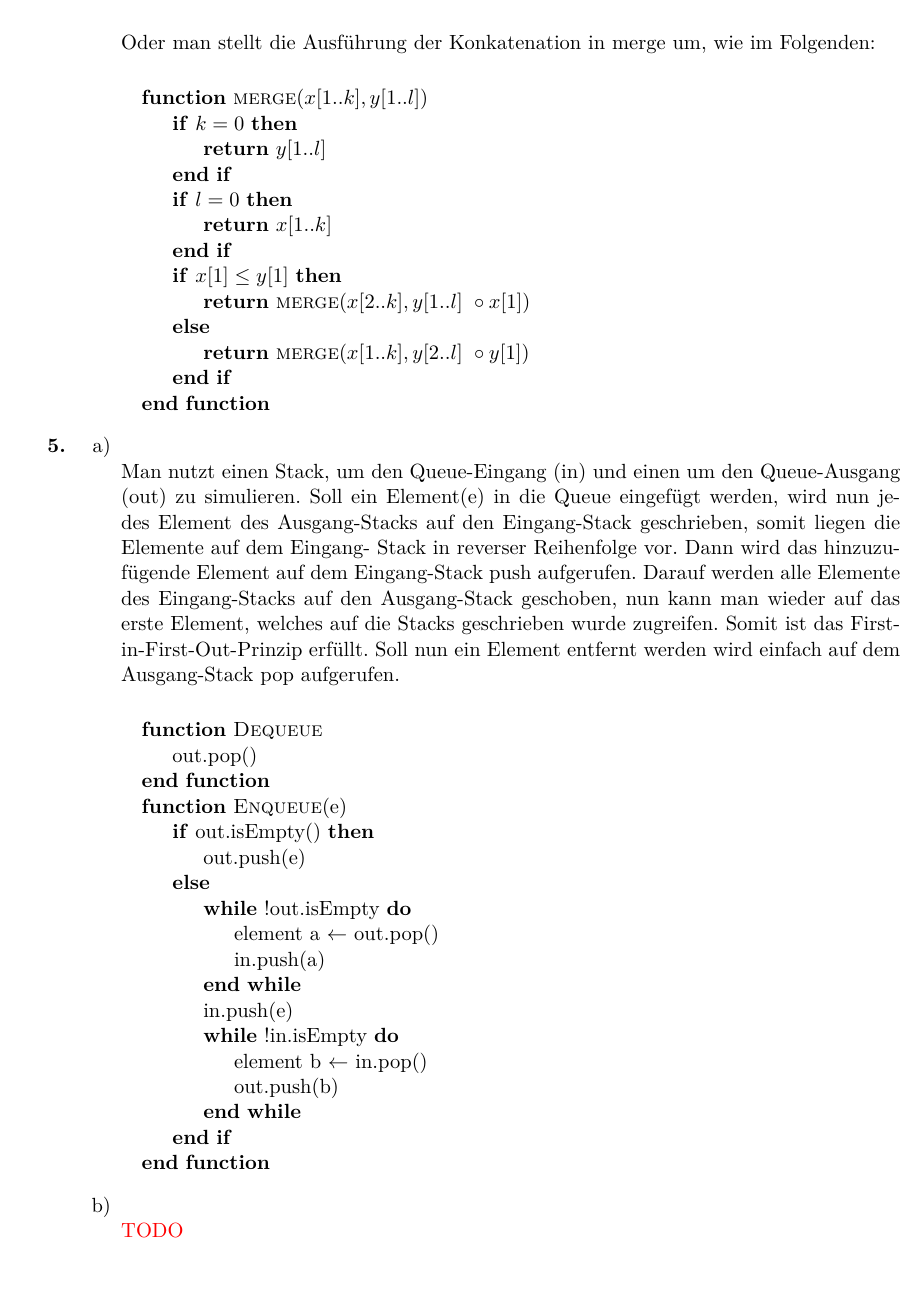
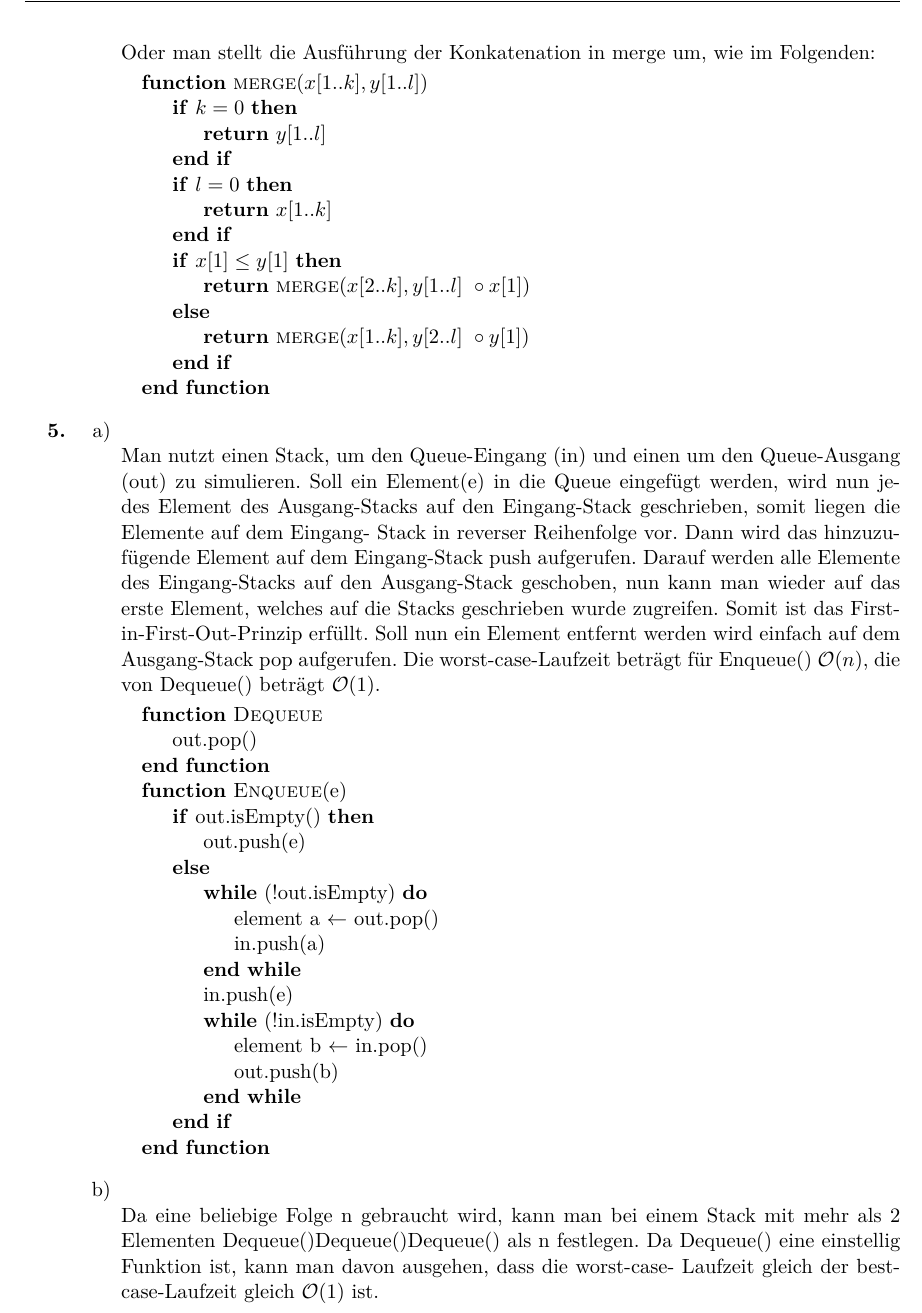
Before and after one commit to Arnatar/Uni, a LaTeX document (AD/02/[AD] Blatt 02 Gruppe 04 Struck Thoms.tex): part of page 6 of 6, cut so that both start at the same text, the shorter picture padded with empty space. Compiled offline with pdfLaTeX.

Commit message:
5a) fix und 5b)

```diff
--- a/AD/02/[AD] Blatt 02 Gruppe 04 Struck Thoms.tex
+++ b/AD/02/[AD] Blatt 02 Gruppe 04 Struck Thoms.tex
@@ -3,6 +3,7 @@
 \newcommand{\authorinfo}{Arne Struck, Lars Thoms}
 \newcommand{\titleinfo}{AD [HA] zum 6. 11. 2013}
 \newcommand{\qed}{\ \square}
+\newcommand{\todo}{\textcolor{red}{\textbf{TODO}}}
 
 % ------------------------------------------------------
 
@@ -12,7 +13,7 @@
 \usepackage[german,ngerman]{babel}
 \usepackage[utf8]{inputenc}
 \usepackage[T1]{fontenc}
-\usepackage[top=1.3in, bottom=1.2in, left=0.9in, right=0.9in]{geometry}
+\usepackage[top=1.3in, bottom=1in, left=0.9in, right=0.9in]{geometry}
 \usepackage{lmodern}
 \usepackage{amssymb}
 \usepackage{amsmath}
@@ -434,7 +435,7 @@
 						\EndFunction
 					\end{algorithmic}
 				\newpage
-				Oder man stellt die Ausführung der Konkatenation in merge um, wie im Folgenden: \\
+				Oder man stellt die Ausführung der Konkatenation in merge um, wie im Folgenden:
 				\begin{algorithmic}
 						\Function{merge}{$x[1..k],y[1..l]$}
 							\If {$k = 0$} \State \Return $y[1..l]$
@@ -459,8 +460,8 @@
 			push aufgerufen. Darauf werden alle Elemente des Eingang-Stacks auf den Ausgang-Stack
 			geschoben, nun kann man wieder auf das erste Element, welches auf die Stacks geschrieben
 			wurde zugreifen. Somit ist das First-in-First-Out-Prinzip erfüllt. Soll nun ein Element
-			entfernt werden wird einfach auf dem Ausgang-Stack pop aufgerufen. \\
-
+			entfernt werden wird einfach auf dem Ausgang-Stack pop aufgerufen. Die worst-case-Laufzeit
+			beträgt für Enqueue() $\mathcal{O}(n)$, die von Dequeue() beträgt $\mathcal{O}$(1).
 			\begin{algorithmic}
 					\Function{Dequeue}{}
 						\State {out.pop()}
@@ -482,7 +483,10 @@
 					\EndFunction
 			\end{algorithmic}
 			\item[b)]\quad \\
-				\textcolor{red}{TODO}
+				Da eine beliebige Folge n gebraucht wird, kann man bei einem Stack mit mehr als 2
+				Elementen Dequeue()Dequeue()Dequeue() als n festlegen.
+				Da Dequeue() eine einstellig Funktion ist, kann man davon ausgehen, dass die worst-case-
+				Laufzeit gleich der best-case-Laufzeit gleich $\mathcal{O}(1)$ ist.
 		\end{enumerate}
 	\end{enumerate}
 \end{document}
```
Also changed, not shown: AD/02/[AD] Blatt 02 Gruppe 04 Struck Thoms.pdf, AD/02/[AD] Blatt 02 Gruppe 04 Struck Thoms.tex (6 more changed lines).
